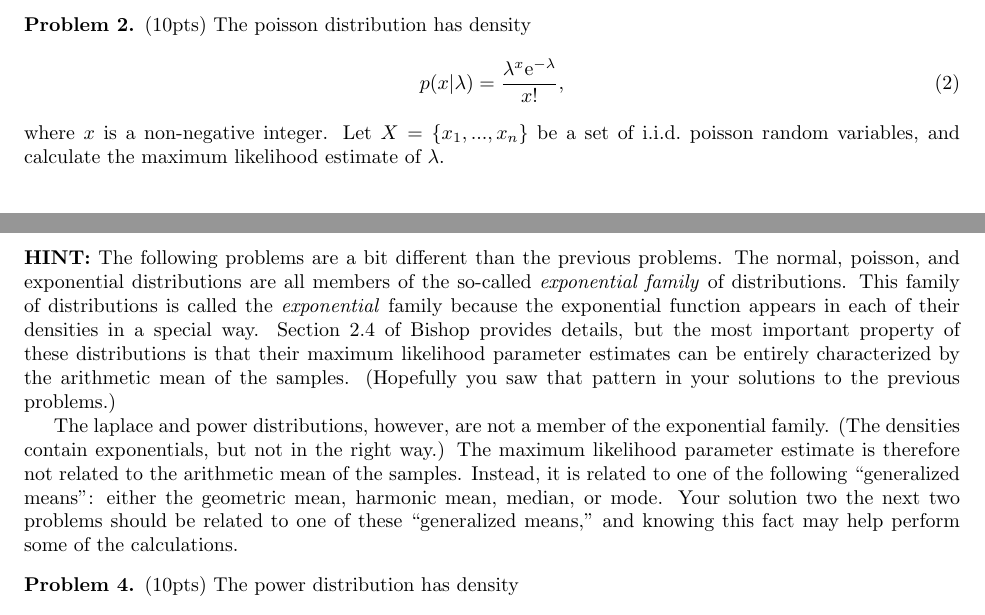
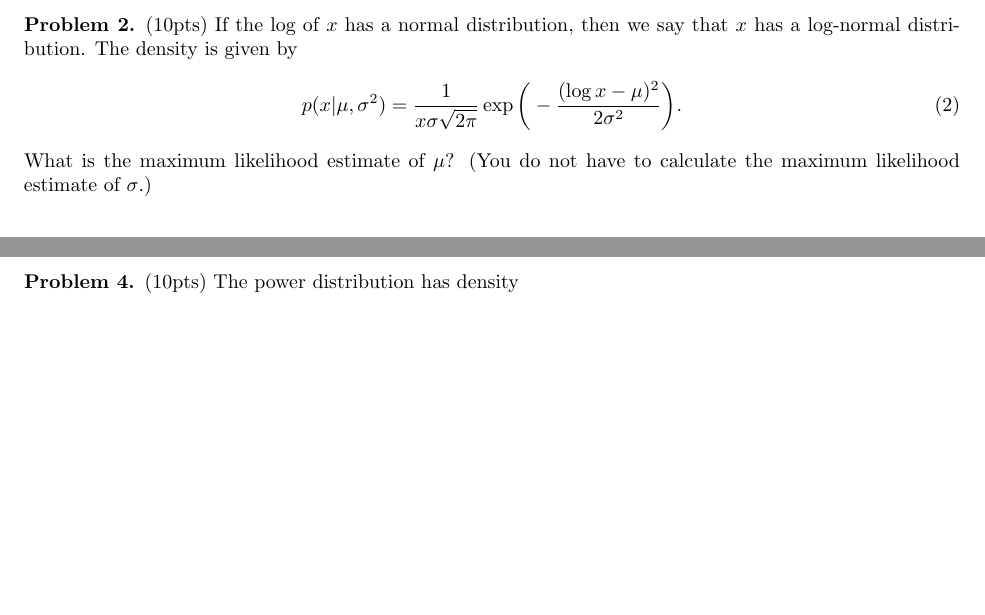
Before and after one commit to mikeizbicki/cmc-csci145-math166, a LaTeX document (hw_01/hw.tex): two parts of pages 2 and 4 of 8, joined at a grey line, cut at the place of the change, the shorter picture padded with empty space. Compiled offline with pdfLaTeX.

Commit message:
update hw1

```diff
--- a/hw_01/hw.tex
+++ b/hw_01/hw.tex
@@ -90,14 +90,14 @@ If you complete this assignment in \LaTeX, then you will receive +2 pts extra cr
 \begin{problem}
     \label{prob:poisson}
     (10pts)
-    The poisson distribution has density
+    If the log of $x$ has a normal distribution,
+    then we say that $x$ has a log-normal distribution.
+    The density is given by
     \begin{equation}
-        p(x|\lambda) = \frac{\lambda^x \mathrm{e}^{-\lambda}}{x!}
-        ,
+        p(x|\mu,\sigma^2) = \frac{1}{x\sigma\sqrt{2\pi}}\exp\bigg(-\frac{(\log x - \mu)^2}{2\sigma^2}\bigg).
     \end{equation}
-    where $x$ is a non-negative integer.
-    Let $X=\{x_1,...,x_n\}$ be a set of i.i.d.\ poisson random variables,
-    and calculate the maximum likelihood estimate of $\lambda$.
+    What is the maximum likelihood estimate of $\mu$?
+    (You do not have to calculate the maximum likelihood estimate of $\sigma$.)
 \end{problem}
 
 \newpage
@@ -117,22 +117,6 @@ If you complete this assignment in \LaTeX, then you will receive +2 pts extra cr
 \end{problem}
 
 \newpage
-\noindent
-\textbf{HINT:}
-The following problems are a bit different than the previous problems.
-The normal, poisson, and exponential distributions are all members of the so-called \emph{exponential family} of distributions.
-This family of distributions is called the \emph{exponential} family because the exponential function appears in each of their densities in a special way.
-Section 2.4 of Bishop provides details,
-but the most important property of these distributions is that their maximum likelihood parameter estimates can be entirely characterized by the arithmetic mean of the samples.
-(Hopefully you saw that pattern in your solutions to the previous problems.)
-
-The laplace and power distributions, however, are not a member of the exponential family.
-(The densities contain exponentials, but not in the right way.)
-The maximum likelihood parameter estimate is therefore not related to the arithmetic mean of the samples.
-Instead, it is related to one of the following ``generalized means'': either the geometric mean, harmonic mean, median, or mode.
-Your solution two the next two problems should be related to one of these ``generalized means,''
-and knowing this fact may help perform some of the calculations.
-
 \begin{problem}
     (10pts)
     The power distribution has density
```
Also changed, not shown: hw_01/hw.pdf, hw_01/hw.tex (19 more changed lines).
